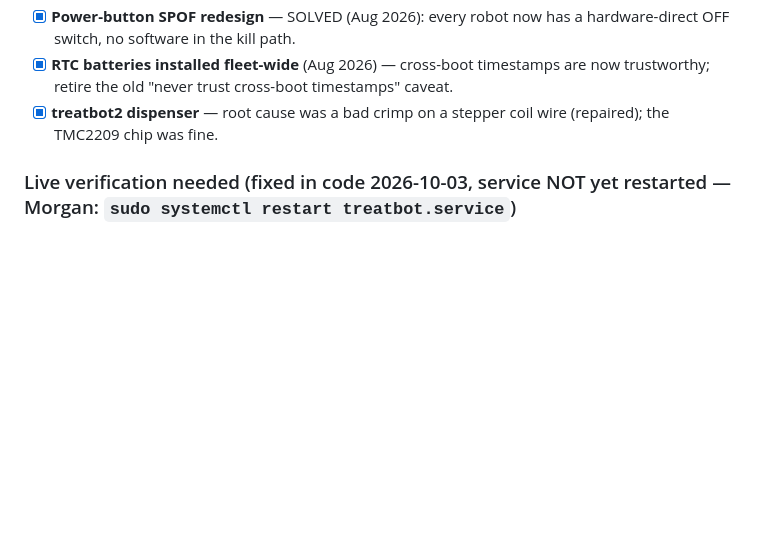
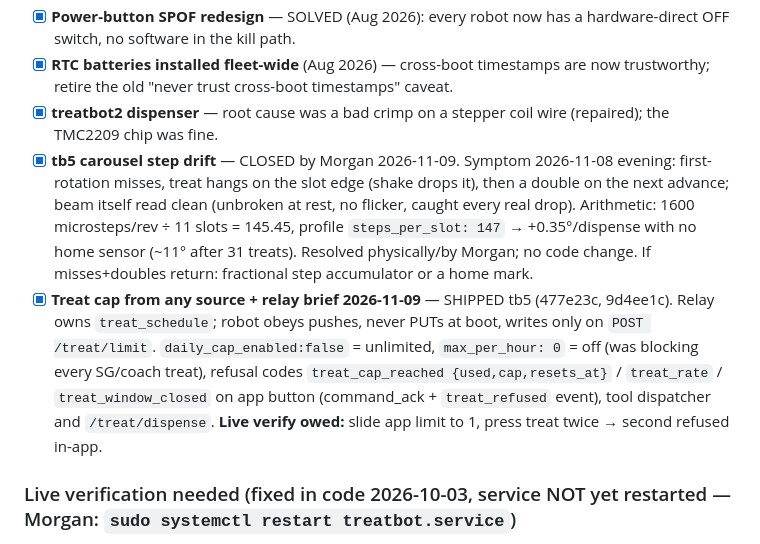
Before and after one commit to lolygagv2/dogbot, a Markdown page: .claude/development_todos.md, the part around one of its changes. GitHub-like rendering; blank space fills up the shorter version.

Commit message:
docs(todos): close tb5 carousel step drift; record treat-cap relay sync shipped + live verify owed
Co-Authored-By: Claude Fable 5.1 <noreply@anthropic.com>

```diff
--- a/.claude/development_todos.md
+++ b/.claude/development_todos.md
@@ -16,6 +16,8 @@
 - [x] **Power-button SPOF redesign** — SOLVED (Aug 2026): every robot now has a hardware-direct OFF switch, no software in the kill path.
 - [x] **RTC batteries installed fleet-wide** (Aug 2026) — cross-boot timestamps are now trustworthy; retire the old "never trust cross-boot timestamps" caveat.
 - [x] **treatbot2 dispenser** — root cause was a bad crimp on a stepper coil wire (repaired); the TMC2209 chip was fine.
+- [x] **tb5 carousel step drift** — CLOSED by Morgan 2026-11-09. Symptom 2026-11-08 evening: first-rotation misses, treat hangs on the slot edge (shake drops it), then a double on the next advance; beam itself read clean (unbroken at rest, no flicker, caught every real drop). Arithmetic: 1600 microsteps/rev ÷ 11 slots = 145.45, profile `steps_per_slot: 147` → +0.35°/dispense with no home sensor (~11° after 31 treats). Resolved physically/by Morgan; no code change. If misses+doubles return: fractional step accumulator or a home mark.
+- [x] **Treat cap from any source + relay brief 2026-11-09** — SHIPPED tb5 (477e23c, 9d4ee1c). Relay owns `treat_schedule`; robot obeys pushes, never PUTs at boot, writes only on `POST /treat/limit`. `daily_cap_enabled:false` = unlimited, `max_per_hour: 0` = off (was blocking every SG/coach treat), refusal codes `treat_cap_reached {used,cap,resets_at}` / `treat_rate` / `treat_window_closed` on app button (command_ack + `treat_refused` event), tool dispatcher and `/treat/dispense`. **Live verify owed:** slide app limit to 1, press treat twice → second refused in-app.
 
 ### Live verification needed (fixed in code 2026-10-03, service NOT yet restarted — Morgan: `sudo systemctl restart treatbot.service`)
 - [ ] **Video aspect flapping** — ABR Low tier was 640x480 (4:3) + REMB-floor misread flipped tiers every 5-15 s (751fe5b). Verify: live video on LAN, `journalctl -f | grep ABR` settles at high and stays; view keeps one shape. If the app still resizes, ask app Claude whether the video container follows track dimensions (should be a fixed 16:9 letterbox).
```
Also changed, not shown: other parts of .claude/development_todos.md (+1 -1 lines).
